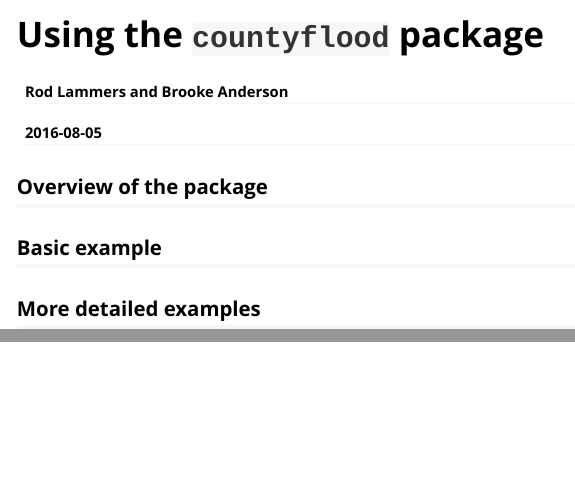
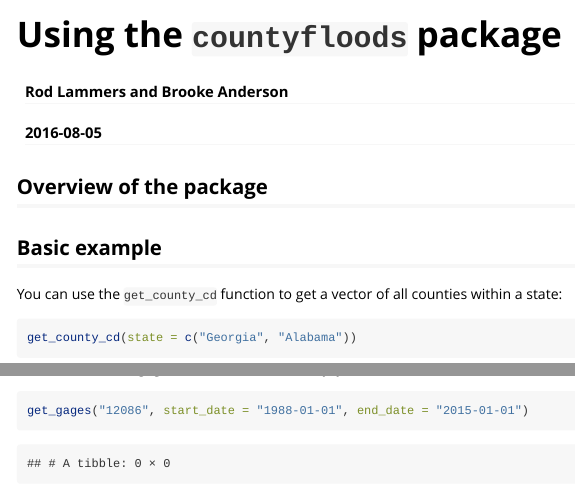
Before and after one commit to rodlammers/countyfloods, an R Markdown document (vignettes/countyflood.Rmd): the page in a window 1100 px wide, from its top, and a second part further down, joined at a grey line. Rendered offline with R 4.5, knitr and Pandoc, with nearby package versions; some code elsewhere in the file could not run offline.

Commit message:
Add some stuff to the basic vignette

````diff
--- a/vignettes/countyflood.Rmd
+++ b/vignettes/countyflood.Rmd
@@ -1,5 +1,5 @@
 ---
-title: "Using the `countyflood` package"
+title: "Using the `countyfloods` package"
 author: "Rod Lammers and Brooke Anderson"
 date: "`r Sys.Date()`"
 output: rmarkdown::html_vignette
@@ -9,7 +9,13 @@ vignette: >
   %\VignetteEncoding{UTF-8}
 ---
 
+```{r echo = FALSE}
+library(countyfloods)
+```
+
+
 ## Overview of the package
 
 ## Basic example
 
+You can use the `get_county_cd` function to get a vector of all counties within a state:
@@ -15,0 +24 @@ vignette: >
+get_county_cd(state = c("Georgia", "Alabama"))
@@ -16 +29,6 @@ vignette: >
+```{r}
+get_gages("12086", start_date = "1988-01-01", end_date = "2015-01-01")
+```
+
+
 ## More detailed examples
````
Also changed, not shown: vignettes/countyflood.Rmd (6 more changed lines).
